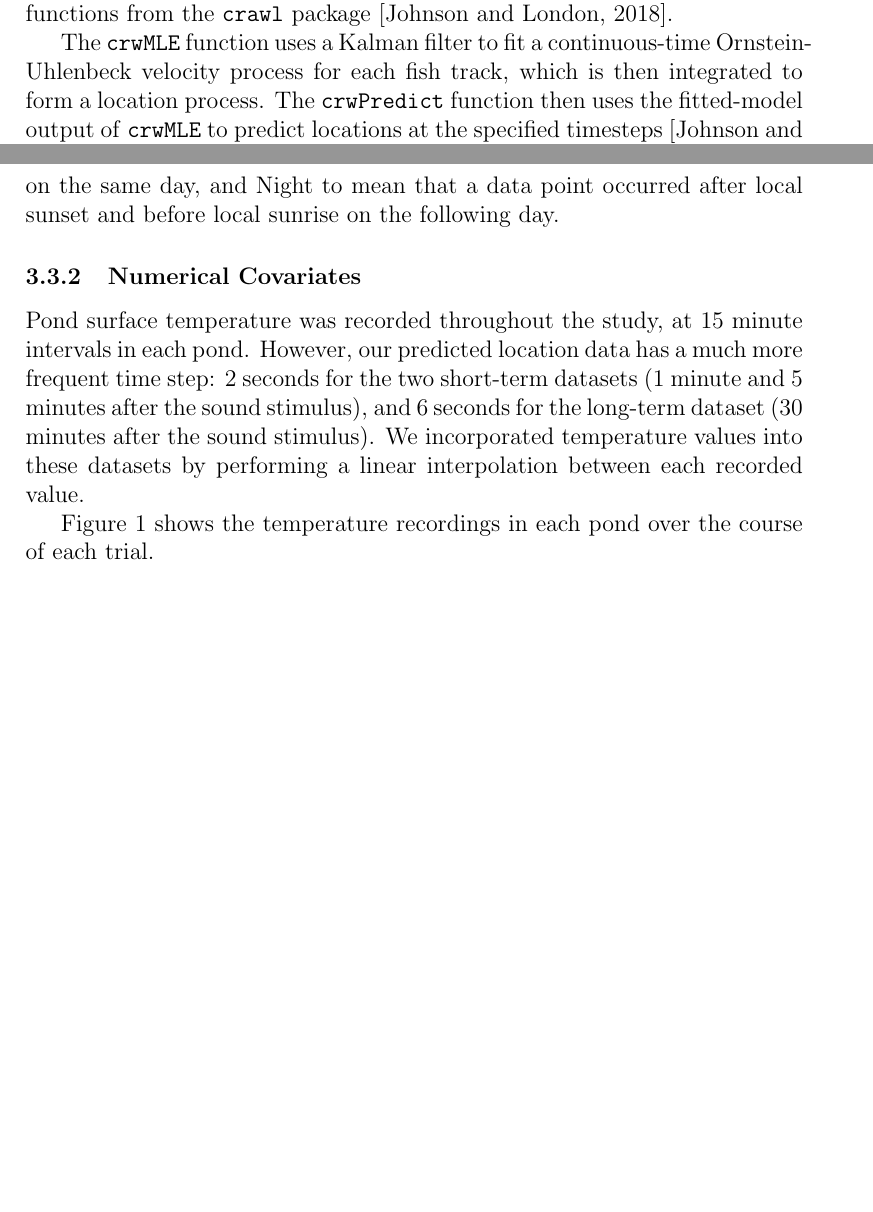
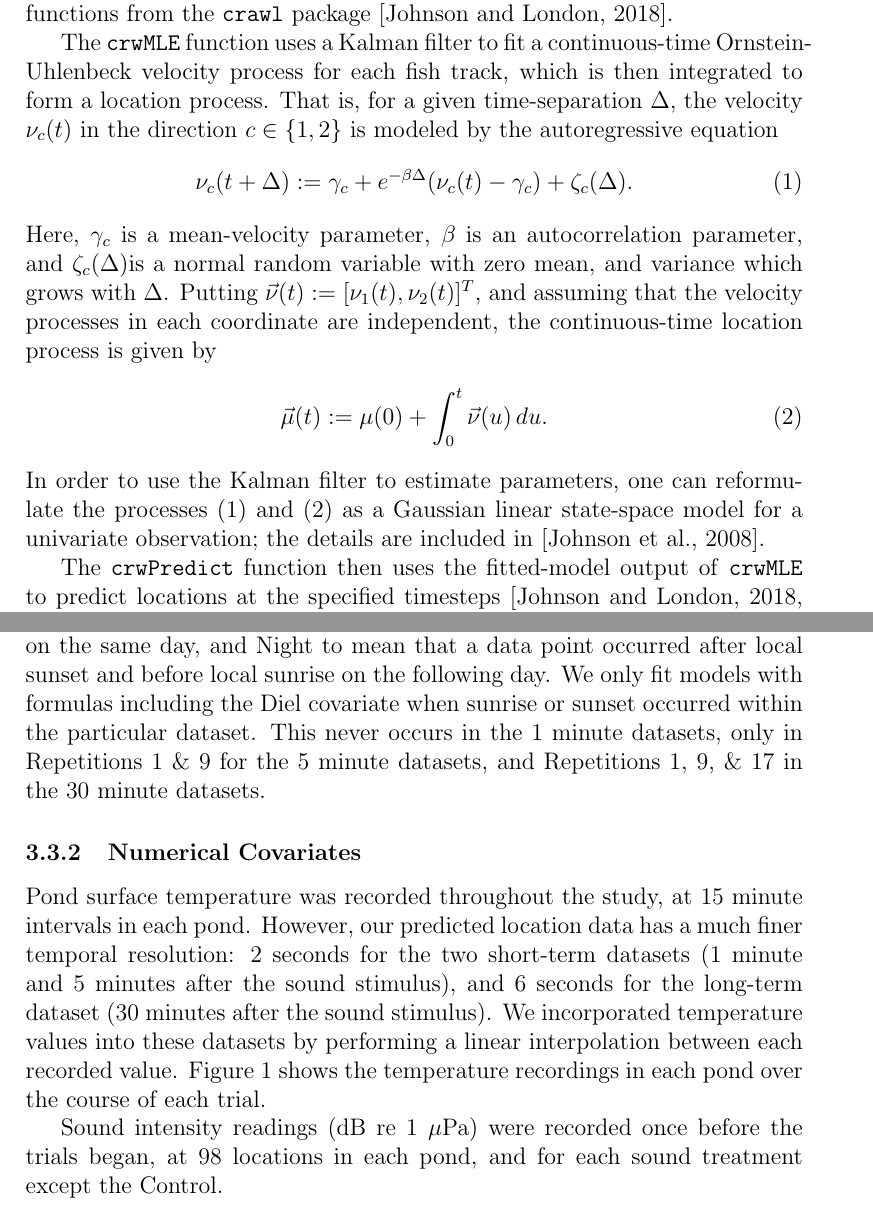
Before and after one commit to mpreichenbach/CERC2018_model_paper, a LaTeX paper (main.tex): two parts of pages 6 and 8 of 14, joined at a grey line, cut so that both start at the same text, the shorter picture padded with empty space. Compiled offline with pdfLaTeX.

Commit message:
Expanded the CTCRW section.

```diff
--- a/main.tex
+++ b/main.tex
@@ -1,4 +1,5 @@
 \documentclass[12pt]{article}
+\usepackage{amsmath}
 \usepackage[space]{cite}
 \usepackage{enumitem}
 \usepackage{float}
@@ -106,7 +107,17 @@
 
 		In our pond study (see Section \ref{sec:pond_study}), the telemetry data has an irregular timestep; however, hidden Markov models require a constant timestep. To ensure this, we first fit a CTCRW model to the telemetry data, and used it to predict fish locations at a regular time step. To do this, we used the \texttt{crawlWrap} functions from the \texttt{momentuHMM} package \cite{McClintock2018}. This function is itself a wrapper of the \texttt{crwMLE} and \texttt{crwPredict} functions from the \texttt{crawl} package \cite{crawl}.
 
-		The \texttt{crwMLE} function uses a Kalman filter to fit a continuous-time Ornstein-Uhlenbeck velocity process for each fish track, which is then integrated to form a location process. The \texttt{crwPredict} function then uses the fitted-model output of \texttt{crwMLE} to predict locations at the specified timesteps \cite{crawl, Johnson2008}. For the 1-minute and 5-minute models, we used a timestep of 2 seconds, which is close to the average timestep in the telemetry data. For the 30-minute models, a 2 second timestep was too frequent to allow model-fitting in a reasonable amount of time; instead, we opted to for a 6-second interval in the 30-minute models.
+		The \texttt{crwMLE} function uses a Kalman filter to fit a continuous-time Ornstein-Uhlenbeck velocity process for each fish track, which is then integrated to form a location process. That is, for a given time-separation $\Delta$, the velocity $\nu_c(t)$ in the direction $c \in \{1, 2\}$ is modeled by the autoregressive equation
+		\begin{align}
+			\nu_c(t + \Delta) := \gamma_c + e^{-\beta \Delta} (\nu_c(t) - \gamma_c) + \zeta_c(\Delta). \label{eqn:velocity}
+		\end{align}
+		Here, $\gamma_c$ is a mean-velocity parameter, $\beta$ is an autocorrelation parameter, and $\zeta_c(\Delta)$is a normal random variable with zero mean, and variance which grows with $\Delta$. Putting $\vec \nu(t) := [\nu_1(t), \nu_2(t)]^T$, and assuming that the velocity processes in each coordinate are independent, the continuous-time location process is given by
+		\begin{align}
+			\vec \mu(t) := \mu(0) + \int_0^t \vec \nu(u) \, du. \label{eqn:position}
+		\end{align}
+		In order to use the Kalman filter to estimate parameters, one can reformulate the processes (\ref{eqn:velocity}) and (\ref{eqn:position}) as a Gaussian linear state-space model for a univariate observation; the details are included in \cite{Johnson2008}.
+
+		The \texttt{crwPredict} function then uses the fitted-model output of \texttt{crwMLE} to predict locations at the specified timesteps \cite{crawl, Johnson2008}. For the 1-minute and 5-minute models, we used a timestep of 2 seconds, which is close to the average timestep in the telemetry data. For the 30-minute models, a 2 second timestep was too frequent to allow model-fitting in a reasonable amount of time; instead, we opted to for a 6-second interval in the 30-minute models.
 
 	\subsection{Hidden Markov Models (HMMs)}
 
@@ -122,25 +133,23 @@
 
 		The parameters of the HMMs which we modeled as linear functions of the covariates were the mean step lengths, $\mu_1$ and $\mu_2$; the mean turning angles, $\theta_1$ and $\theta_2$, and the state-switching probabilities $\lambda_{1 \to 2}$ and $\lambda_{2 \to 1}$. Here, $\mu_i$ and $\theta_i$ are the mean step length and turning angle, respectively, for behavioral state $i = 1, 2$, and $\lambda_{i \to j}$ denotes the probability that an individual switches from state $i$ to state $j$ during the time step. We used the intercept-only formula $\sim$1 to model the shape parameters of the Gamma and von Mises distributions in each HMM.
 
-
-
 		\subsubsection{Factor Covariates}
 
 			The \emph{Trial} covariate has five levels which correspond to the trial in the study: 1, 2, 3, 4, and 5. The \emph{Treatment} covariate has four levels which correspond to the type of acoustic deterrent played in the ponds, namely Control, 100hp, Saw, and Square. Details of the \emph{Trial} and \emph{Treatment} are included in Table \ref{tbl:pond_study}.
 
-			The \emph{Diel} covariate has two levels, Day and Night. We defined Day to mean that a data point occurred after local sunrise and before local sunset on the same day, and Night to mean that a data point occurred after local sunset and before local sunrise on the following day.
+			The \emph{Diel} covariate has two levels, Day and Night. We defined Day to mean that a data point occurred after local sunrise and before local sunset on the same day, and Night to mean that a data point occurred after local sunset and before local sunrise on the following day. We only fit models with formulas including the Diel covariate when sunrise or sunset occurred within the particular dataset. This never occurs in the 1 minute datasets, only in Repetitions 1 \& 9 for the 5 minute datasets, and Repetitions 1, 9, \& 17 in the 30 minute datasets.
 
 		\subsubsection{Numerical Covariates} \label{sec:num-cov}
 
-			Pond surface temperature was recorded throughout the study, at 15 minute intervals in each pond. However, our predicted location data has a much more frequent time step: 2 seconds for the two short-term datasets (1 minute and 5 minutes after the sound stimulus), and 6 seconds for the long-term dataset (30 minutes after the sound stimulus). We incorporated temperature values into these datasets by performing a linear interpolation between each recorded value.
-
-			Figure \ref{img:temperature} shows the temperature recordings in each pond over the course of each trial.
+			Pond surface temperature was recorded throughout the study, at 15 minute intervals in each pond. However, our predicted location data has a much finer temporal resolution: 2 seconds for the two short-term datasets (1 minute and 5 minutes after the sound stimulus), and 6 seconds for the long-term dataset (30 minutes after the sound stimulus). We incorporated temperature values into these datasets by performing a linear interpolation between each recorded value. Figure \ref{img:temperature} shows the temperature recordings in each pond over the course of each trial.
 
 			\begin{figure}
 				\includegraphics[width=\textwidth]{pond_26_temp.png}
 				\caption{Temperature readings for Pond 26 throughout the 2018 CERC study.}
 				\label{img:temperature}
 			\end{figure}
+
+			Sound intensity readings (dB re 1 $\mu$Pa) were recorded once before the trials began, at 98 locations in each pond, and for each sound treatment except the Control.
 
 
 
```
